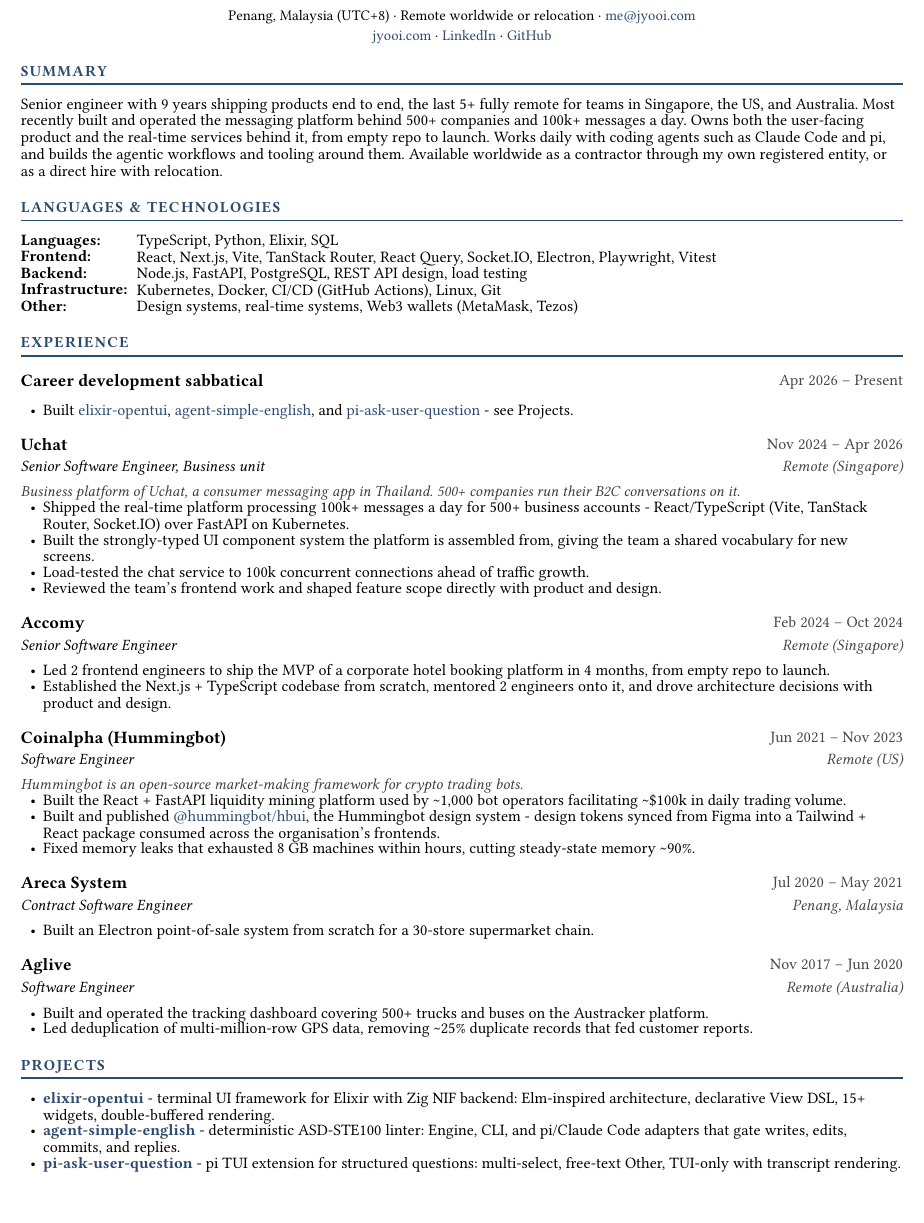
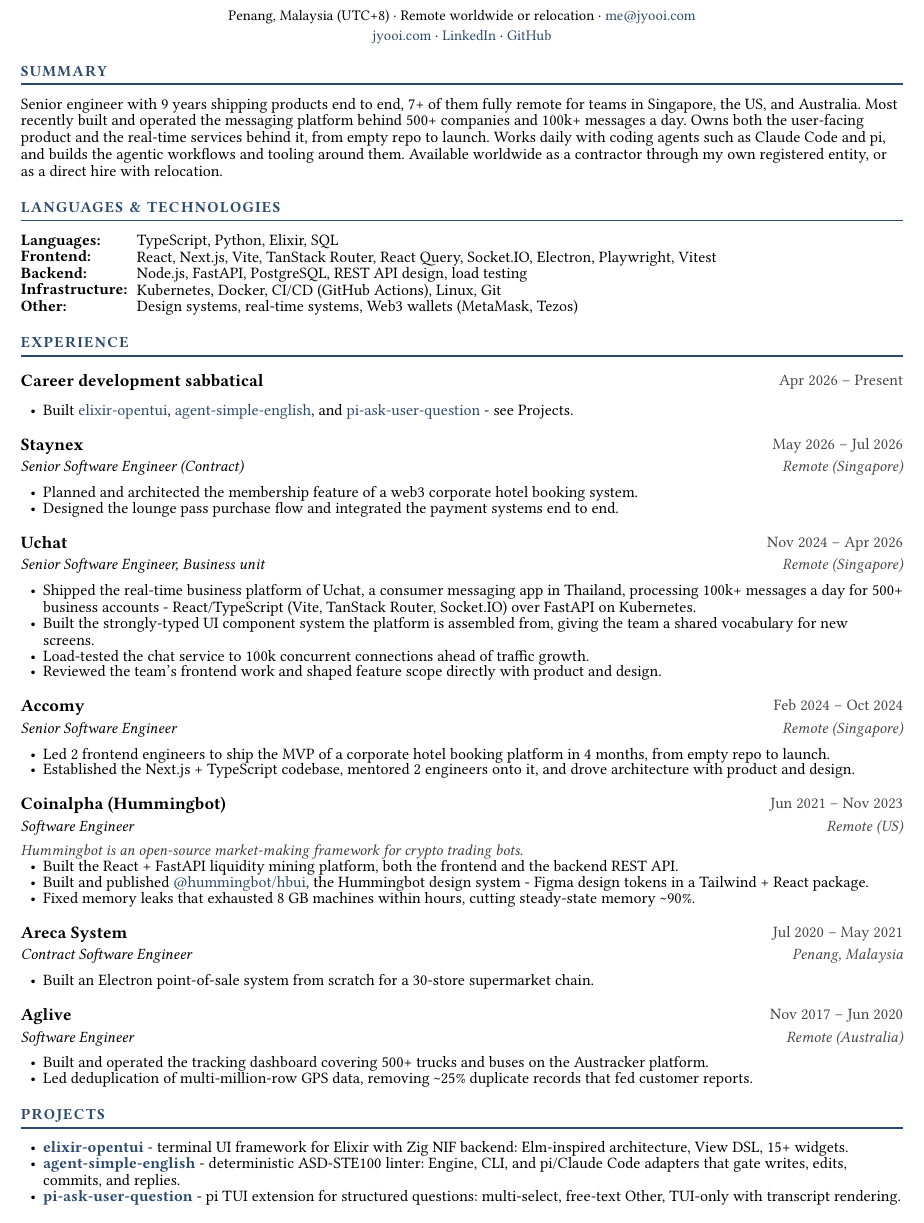
Before and after one commit to jyooi/jyooi.github.io, a Typst document (resume/fullstack.typ): part of the page, cut so that both start at the same text. Compiled offline with Typst 0.15.

Commit message:
docs: add the Staynex contract and correct the resume claims
Add the Staynex contract (May 2026 - Jul 2026) to the resume and to the About page.
Remove the Hummingbot operator and volume figures, because they are wrong.
Change the remote claim from 5+ years to 7+ years.
Shorten four lines so that the resume stays on one page.

```diff
--- a/resume/fullstack.typ
+++ b/resume/fullstack.typ
@@ -8,7 +8,7 @@
 #header[Senior Engineer]
 
 #section("Summary")
-Senior engineer with 9 years shipping products end to end, the last 5+ fully remote for teams in Singapore, the US, and Australia. Most recently built and operated the messaging platform behind 500+ companies and 100k+ messages a day. Owns both the user-facing product and the real-time services behind it, from empty repo to launch. Works daily with coding agents such as Claude Code and pi, and builds the agentic workflows and tooling around them. Available worldwide as a contractor through my own registered entity, or as a direct hire with relocation.
+Senior engineer with 9 years shipping products end to end, 7+ of them fully remote for teams in Singapore, the US, and Australia. Most recently built and operated the messaging platform behind 500+ companies and 100k+ messages a day. Owns both the user-facing product and the real-time services behind it, from empty repo to launch. Works daily with coding agents such as Claude Code and pi, and builds the agentic workflows and tooling around them. Available worldwide as a contractor through my own registered entity, or as a direct hire with relocation.
 
 #section("Languages & Technologies")
 #grid(
@@ -27,10 +27,14 @@
 #role("Career development sabbatical", "Apr 2026 – Present")
 - Built #link("https://github.com/jyooi/elixir-opentui")[elixir-opentui], #link("https://github.com/jyooi/agent-simple-english")[agent-simple-english], and #link("https://github.com/jyooi/pi-ask-user-question")[pi-ask-user-question] - see Projects.
 
+#role("Staynex", "May 2026 – Jul 2026")
+#subrole("Senior Software Engineer (Contract)", "Remote (Singapore)")
+- Planned and architected the membership feature of a web3 corporate hotel booking system.
+- Designed the lounge pass purchase flow and integrated the payment systems end to end.
+
 #role("Uchat", "Nov 2024 – Apr 2026")
 #subrole("Senior Software Engineer, Business unit", "Remote (Singapore)")
-#context-line[Business platform of Uchat, a consumer messaging app in Thailand. 500+ companies run their B2C conversations on it.]
-- Shipped the real-time platform processing 100k+ messages a day for 500+ business accounts - React/TypeScript (Vite, TanStack Router, Socket.IO) over FastAPI on Kubernetes.
+- Shipped the real-time business platform of Uchat, a consumer messaging app in Thailand, processing 100k+ messages a day for 500+ business accounts - React/TypeScript (Vite, TanStack Router, Socket.IO) over FastAPI on Kubernetes.
 - Built the strongly-typed UI component system the platform is assembled from, giving the team a shared vocabulary for new screens.
 - Load-tested the chat service to 100k concurrent connections ahead of traffic growth.
 - Reviewed the team's frontend work and shaped feature scope directly with product and design.
@@ -38,13 +42,13 @@
 #role("Accomy", "Feb 2024 – Oct 2024")
 #subrole("Senior Software Engineer", "Remote (Singapore)")
 - Led 2 frontend engineers to ship the MVP of a corporate hotel booking platform in 4 months, from empty repo to launch.
-- Established the Next.js + TypeScript codebase from scratch, mentored 2 engineers onto it, and drove architecture decisions with product and design.
+- Established the Next.js + TypeScript codebase, mentored 2 engineers onto it, and drove architecture with product and design.
 
 #role("Coinalpha (Hummingbot)", "Jun 2021 – Nov 2023")
 #subrole("Software Engineer", "Remote (US)")
 #context-line[Hummingbot is an open-source market-making framework for crypto trading bots.]
-- Built the React + FastAPI liquidity mining platform used by \~1,000 bot operators facilitating \~\$100k in daily trading volume.
-- Built and published #link("https://github.com/hummingbot/hbui")[\@hummingbot/hbui], the Hummingbot design system - design tokens synced from Figma into a Tailwind + React package consumed across the organisation's frontends.
+- Built the React + FastAPI liquidity mining platform, both the frontend and the backend REST API.
+- Built and published #link("https://github.com/hummingbot/hbui")[\@hummingbot/hbui], the Hummingbot design system - Figma design tokens in a Tailwind + React package.
 - Fixed memory leaks that exhausted 8 GB machines within hours, cutting steady-state memory \~90%.
 
 #role("Areca System", "Jul 2020 – May 2021")
@@ -57,7 +61,7 @@
 - Led deduplication of multi-million-row GPS data, removing \~25% duplicate records that fed customer reports.
 
 #section("Projects")
-- #link("https://github.com/jyooi/elixir-opentui")[*elixir-opentui*] - terminal UI framework for Elixir with Zig NIF backend: Elm-inspired architecture, declarative View DSL, 15+ widgets, double-buffered rendering.
+- #link("https://github.com/jyooi/elixir-opentui")[*elixir-opentui*] - terminal UI framework for Elixir with Zig NIF backend: Elm-inspired architecture, View DSL, 15+ widgets.
 - #link("https://github.com/jyooi/agent-simple-english")[*agent-simple-english*] - deterministic ASD-STE100 linter: Engine, CLI, and pi/Claude Code adapters that gate writes, edits, commits, and replies.
 - #link("https://github.com/jyooi/pi-ask-user-question")[*pi-ask-user-question*] - pi TUI extension for structured questions: multi-select, free-text Other, TUI-only with transcript rendering.
 
```
Also changed, not shown: data/experience.yaml (+11 -2 lines), 1 other file.
